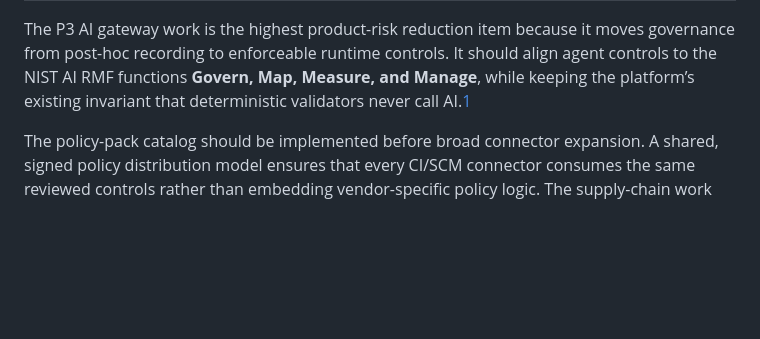
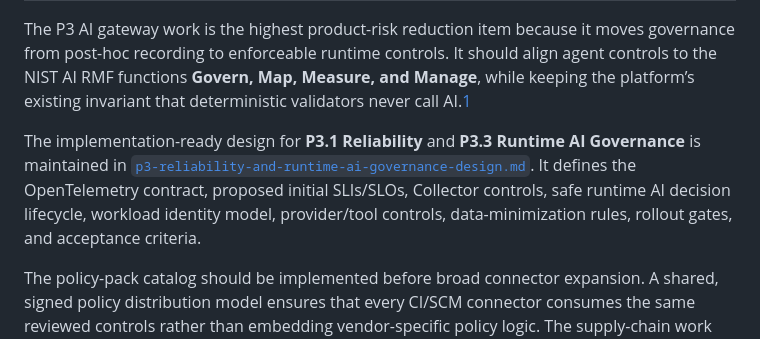
Before and after one commit to xdev-ai/ai-sdlc, a Markdown page: docs/post-p2-roadmap.md, the part around the change. Drawn GitHub-style; blank space fills up the shorter version.

```diff
--- a/docs/post-p2-roadmap.md
+++ b/docs/post-p2-roadmap.md
@@ -18,6 +18,8 @@ The next investment should strengthen production operability, make AI governance
 | AI execution gateway | Agent identity, model allowlist, data/prompt classification, tool restrictions, decision evidence, and human approval gates | Agent-session governance, policy bundles, notifications, tenant authorization | Every governed agent invocation is attributable, policy-evaluated, evidence-linked, and cannot bypass required human decisions |
 
 The P3 AI gateway work is the highest product-risk reduction item because it moves governance from post-hoc recording to enforceable runtime controls. It should align agent controls to the NIST AI RMF functions **Govern, Map, Measure, and Manage**, while keeping the platform’s existing invariant that deterministic validators never call AI.[1]
+
+The implementation-ready design for **P3.1 Reliability** and **P3.3 Runtime AI Governance** is maintained in [`p3-reliability-and-runtime-ai-governance-design.md`](p3-reliability-and-runtime-ai-governance-design.md). It defines the OpenTelemetry contract, proposed initial SLIs/SLOs, Collector controls, safe runtime AI decision lifecycle, workload identity model, provider/tool controls, data-minimization rules, rollout gates, and acceptance criteria.
 
 The policy-pack catalog should be implemented before broad connector expansion. A shared, signed policy distribution model ensures that every CI/SCM connector consumes the same reviewed controls rather than embedding vendor-specific policy logic. The supply-chain work should add consumer-side provenance verification and progressively measure its coverage against SLSA requirements; SLSA frames provenance and progressively stronger integrity controls as a practical path for hardening software supply chains.[2]
 
```
Also changed, not shown: docs/p3-reliability-and-runtime-ai-governance-design.md (added, +265 -0 lines), todo.md (+13 -0 lines).
